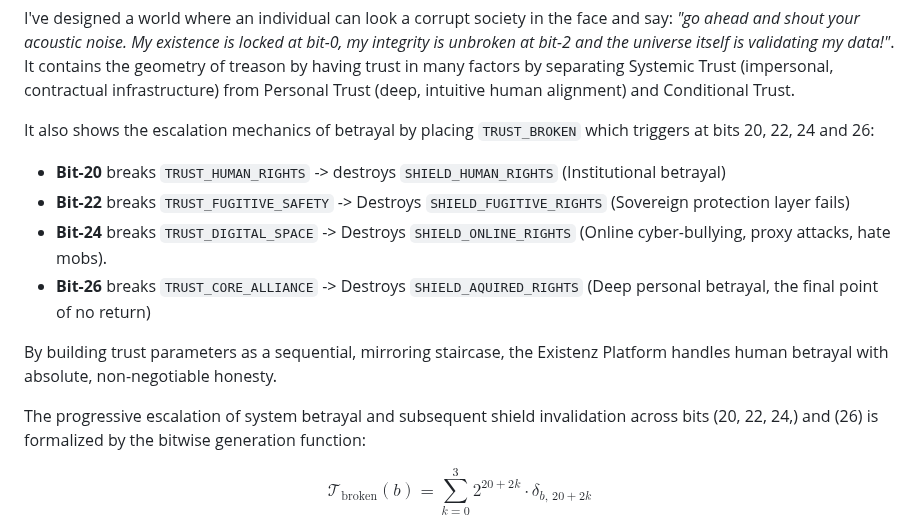
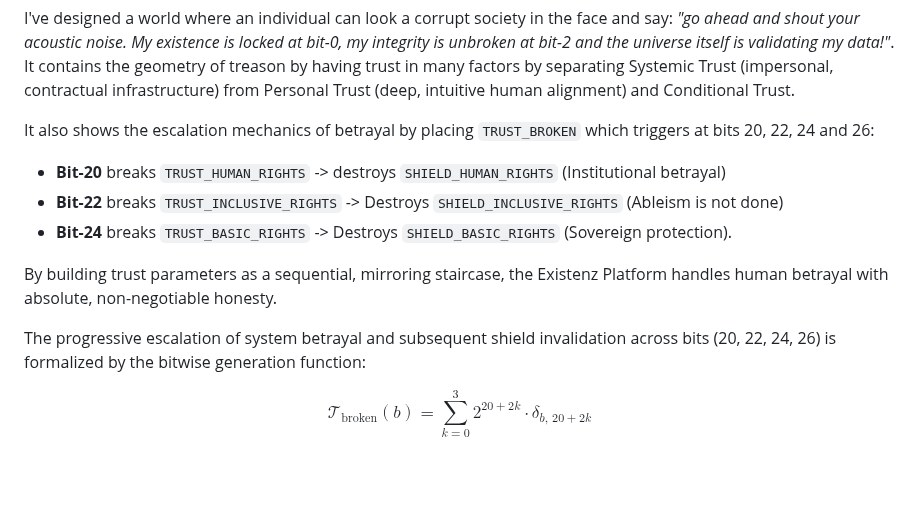
Before and after one commit to gowildchild/Existenz, a Markdown page: README.md, the part around the change. Rendered like a GitHub page; blank space fills up the shorter version.

```diff
--- a/README.md
+++ b/README.md
@@ -146,13 +146,12 @@ I've designed a world where an individual can look a corrupt society in the face
 
 It also shows the escalation mechanics of betrayal by placing `TRUST_BROKEN` which triggers at bits 20, 22, 24 and 26:
 * **Bit-20** breaks `TRUST_HUMAN_RIGHTS` -> destroys `SHIELD_HUMAN_RIGHTS` (Institutional betrayal)
-* **Bit-22** breaks `TRUST_FUGITIVE_SAFETY` -> Destroys `SHIELD_FUGITIVE_RIGHTS` (Sovereign protection layer fails)
-* **Bit-24** breaks `TRUST_DIGITAL_SPACE` -> Destroys `SHIELD_ONLINE_RIGHTS` (Online cyber-bullying, proxy attacks, hate mobs).
-* **Bit-26** breaks `TRUST_CORE_ALLIANCE` -> Destroys `SHIELD_AQUIRED_RIGHTS` (Deep personal betrayal, the final point of no return)
+* **Bit-22** breaks `TRUST_INCLUSIVE_RIGHTS` -> Destroys `SHIELD_INCLUSIVE_RIGHTS` (Ableism is not done)
+* **Bit-24** breaks `TRUST_BASIC_RIGHTS` -> Destroys `SHIELD_BASIC_RIGHTS` (Sovereign protection).
 
 By building trust parameters as a sequential, mirroring staircase, the Existenz Platform handles human betrayal with absolute, non-negotiable honesty.
 
-The progressive escalation of system betrayal and subsequent shield invalidation across bits \(20, 22, 24,\) and \(26\) is formalized by the bitwise generation function:
+The progressive escalation of system betrayal and subsequent shield invalidation across bits \(20, 22, 24, 26\) is formalized by the bitwise generation function:
 
 $$\mathcal{T}_{\text{broken}}(b) = \sum_{k=0}^{3} 2^{20 + 2k} \cdot \delta_{b, \, 20 + 2k}$$
 
```
